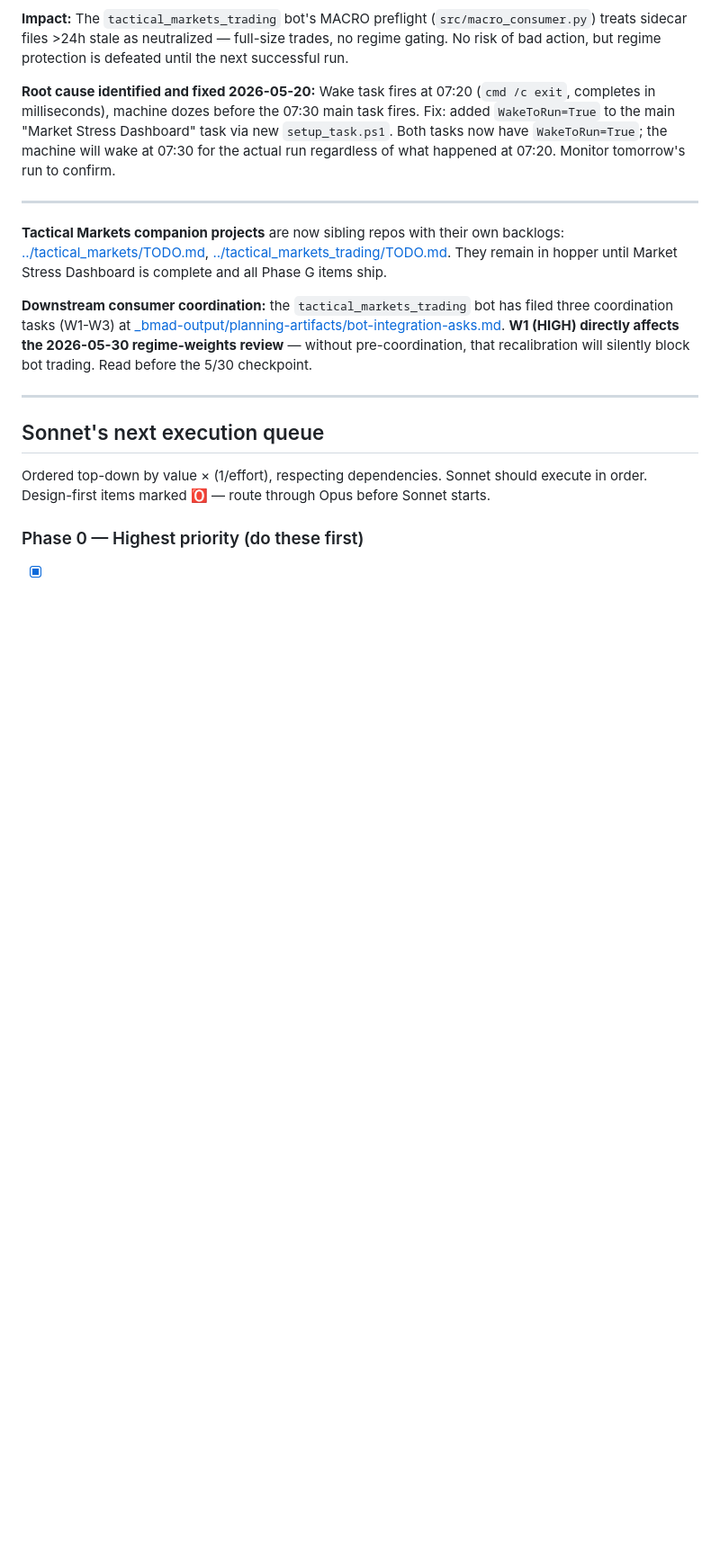
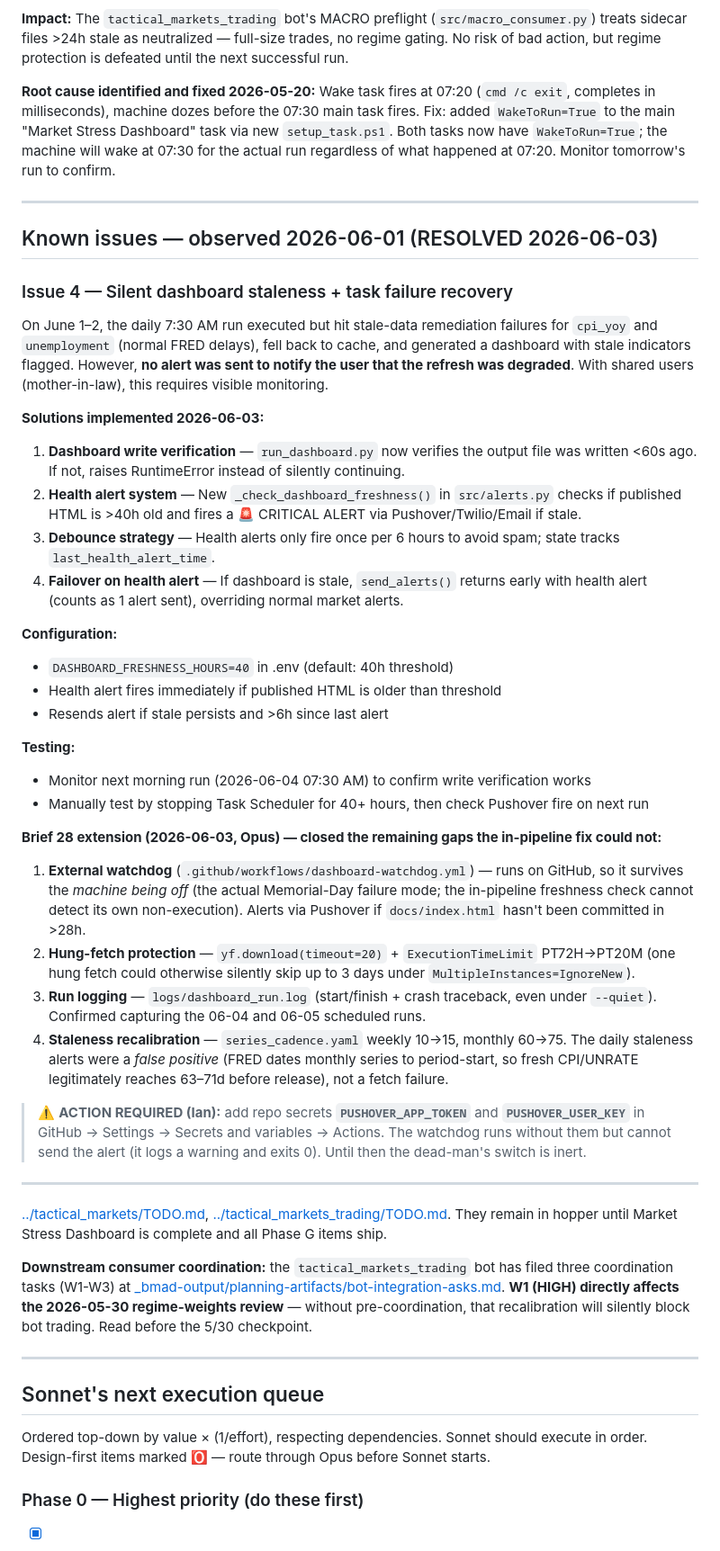
Before and after one commit to IanRekward/GenAI_Messing, a Markdown page: market_dashboard/TODO.md, the part around the change. Shown at 90% size. Rendered like a GitHub page; blank space fills up the shorter version.

Commit message:
market_dashboard: document Brief 28 hardening + watchdog secrets action item
- CLAUDE.md: diagnose-order now starts with logs/dashboard_run.log; documents
  the external watchdog, its PUSHOVER repo-secrets dependency, and PT20M.
- TODO.md: Brief 28 extension under Issue 4 + ⚠️ ACTION REQUIRED for Ian to add
  PUSHOVER_APP_TOKEN / PUSHOVER_USER_KEY repo secrets (watchdog is inert without).

Co-Authored-By: Claude Opus 4.8 <noreply@anthropic.com>

```diff
--- a/market_dashboard/TODO.md
+++ b/market_dashboard/TODO.md
@@ -50,7 +50,36 @@ Both issues diagnosed and closed.
 
 ---
 
-**Tactical Markets companion projects** are now sibling repos with their own backlogs:
+## Known issues — observed 2026-06-01 (RESOLVED 2026-06-03)
+
+### Issue 4 — Silent dashboard staleness + task failure recovery
+
+On June 1–2, the daily 7:30 AM run executed but hit stale-data remediation failures for `cpi_yoy` and `unemployment` (normal FRED delays), fell back to cache, and generated a dashboard with stale indicators flagged. However, **no alert was sent to notify the user that the refresh was degraded**. With shared users (mother-in-law), this requires visible monitoring.
+
+**Solutions implemented 2026-06-03:**
+1. **Dashboard write verification** — `run_dashboard.py` now verifies the output file was written <60s ago. If not, raises RuntimeError instead of silently continuing.
+2. **Health alert system** — New `_check_dashboard_freshness()` in `src/alerts.py` checks if published HTML is >40h old and fires a 🚨 CRITICAL ALERT via Pushover/Twilio/Email if stale.
+3. **Debounce strategy** — Health alerts only fire once per 6 hours to avoid spam; state tracks `last_health_alert_time`.
+4. **Failover on health alert** — If dashboard is stale, `send_alerts()` returns early with health alert (counts as 1 alert sent), overriding normal market alerts.
+
+**Configuration:**
+- `DASHBOARD_FRESHNESS_HOURS=40` in .env (default: 40h threshold)
+- Health alert fires immediately if published HTML is older than threshold
+- Resends alert if stale persists and >6h since last alert
+
+**Testing:**
+- Monitor next morning run (2026-06-04 07:30 AM) to confirm write verification works
+- Manually test by stopping Task Scheduler for 40+ hours, then check Pushover fire on next run
+
+**Brief 28 extension (2026-06-03, Opus) — closed the remaining gaps the in-pipeline fix could not:**
+1. **External watchdog** (`.github/workflows/dashboard-watchdog.yml`) — runs on GitHub, so it survives the *machine being off* (the actual Memorial-Day failure mode; the in-pipeline freshness check cannot detect its own non-execution). Alerts via Pushover if `docs/index.html` hasn't been committed in >28h.
+2. **Hung-fetch protection** — `yf.download(timeout=20)` + `ExecutionTimeLimit` PT72H→PT20M (one hung fetch could otherwise silently skip up to 3 days under `MultipleInstances=IgnoreNew`).
+3. **Run logging** — `logs/dashboard_run.log` (start/finish + crash traceback, even under `--quiet`). Confirmed capturing the 06-04 and 06-05 scheduled runs.
+4. **Staleness recalibration** — `series_cadence.yaml` weekly 10→15, monthly 60→75. The daily staleness alerts were a *false positive* (FRED dates monthly series to period-start, so fresh CPI/UNRATE legitimately reaches 63–71d before release), not a fetch failure.
+
+> ⚠️ **ACTION REQUIRED (Ian):** add repo secrets **`PUSHOVER_APP_TOKEN`** and **`PUSHOVER_USER_KEY`** in GitHub → Settings → Secrets and variables → Actions. The watchdog runs without them but cannot send the alert (it logs a warning and exits 0). Until then the dead-man's switch is inert.
+
+---
 [../tactical_markets/TODO.md](../tactical_markets/TODO.md), [../tactical_markets_trading/TODO.md](../tactical_markets_trading/TODO.md). They remain in hopper until Market Stress Dashboard is complete and all Phase G items ship.
 
 **Downstream consumer coordination:** the `tactical_markets_trading` bot has filed three coordination tasks (W1-W3) at [_bmad-output/planning-artifacts/bot-integration-asks.md](_bmad-output/planning-artifacts/bot-integration-asks.md). **W1 (HIGH) directly affects the 2026-05-30 regime-weights review** — without pre-coordination, that recalibration will silently block bot trading. Read before the 5/30 checkpoint.
```
Also changed, not shown: market_dashboard/CLAUDE.md (+12 -1 lines).
